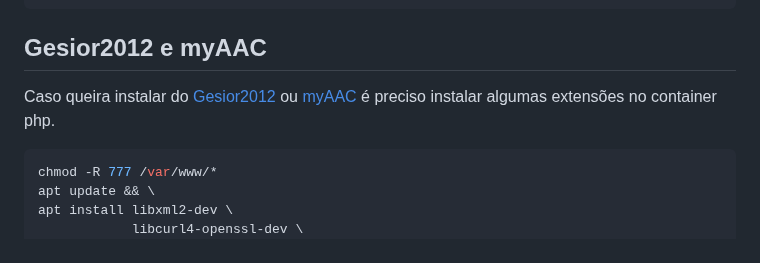
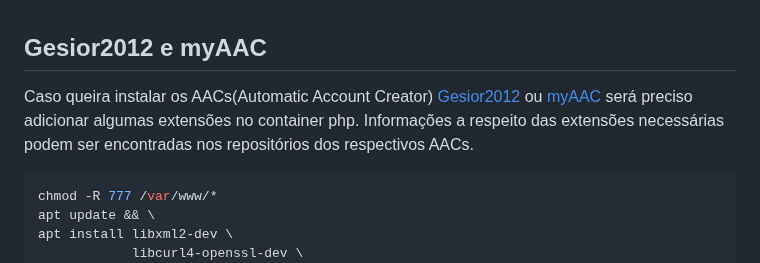
Before and after one commit to RafaelClaumann/dockerized-otserver, a Markdown page: README.md, the part around one of its changes. Rendered like a GitHub page.

````diff
--- a/README.md
+++ b/README.md
@@ -29,5 +37,5 @@ $docker network inspect --format='{{range .IPAM.Config}}{{.Subnet}}{{end}}' open
 ## Gesior2012 e myAAC
-Caso queira instalar do [Gesior2012](https://github.com/gesior/Gesior2012) ou [myAAC](https://github.com/otsoft/myaac) é preciso instalar algumas extensões no container php.
+Caso queira instalar os AACs(Automatic Account Creator) [Gesior2012](https://github.com/gesior/Gesior2012) ou [myAAC](https://github.com/otsoft/myaac) será preciso adicionar algumas extensões no container php. Informações a respeito das extensões necessárias podem ser encontradas nos repositórios dos respectivos AACs.
 ``` bash
 chmod -R 777 /var/www/*
 apt update && \
````
Also changed, not shown: other parts of README.md (+10 -0 lines).
